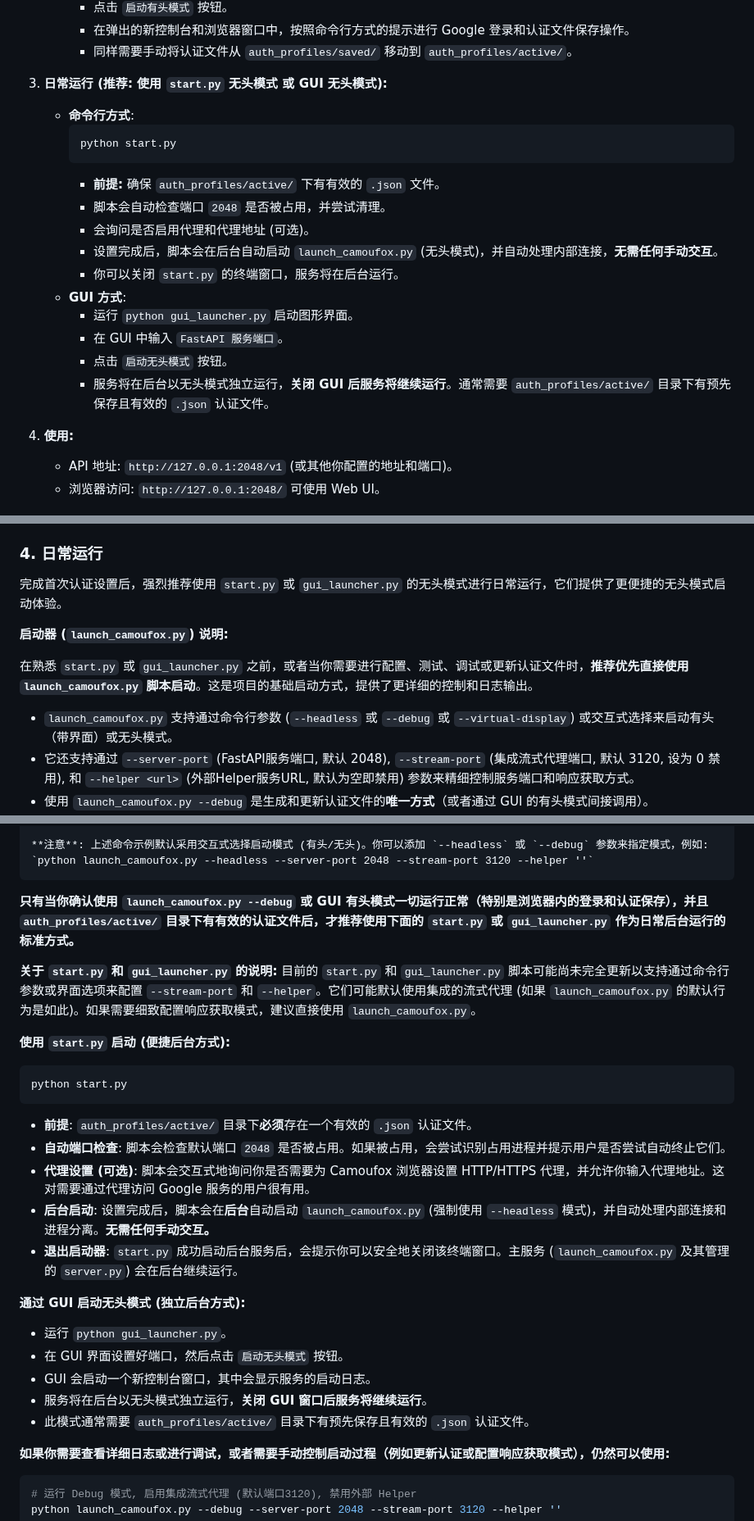
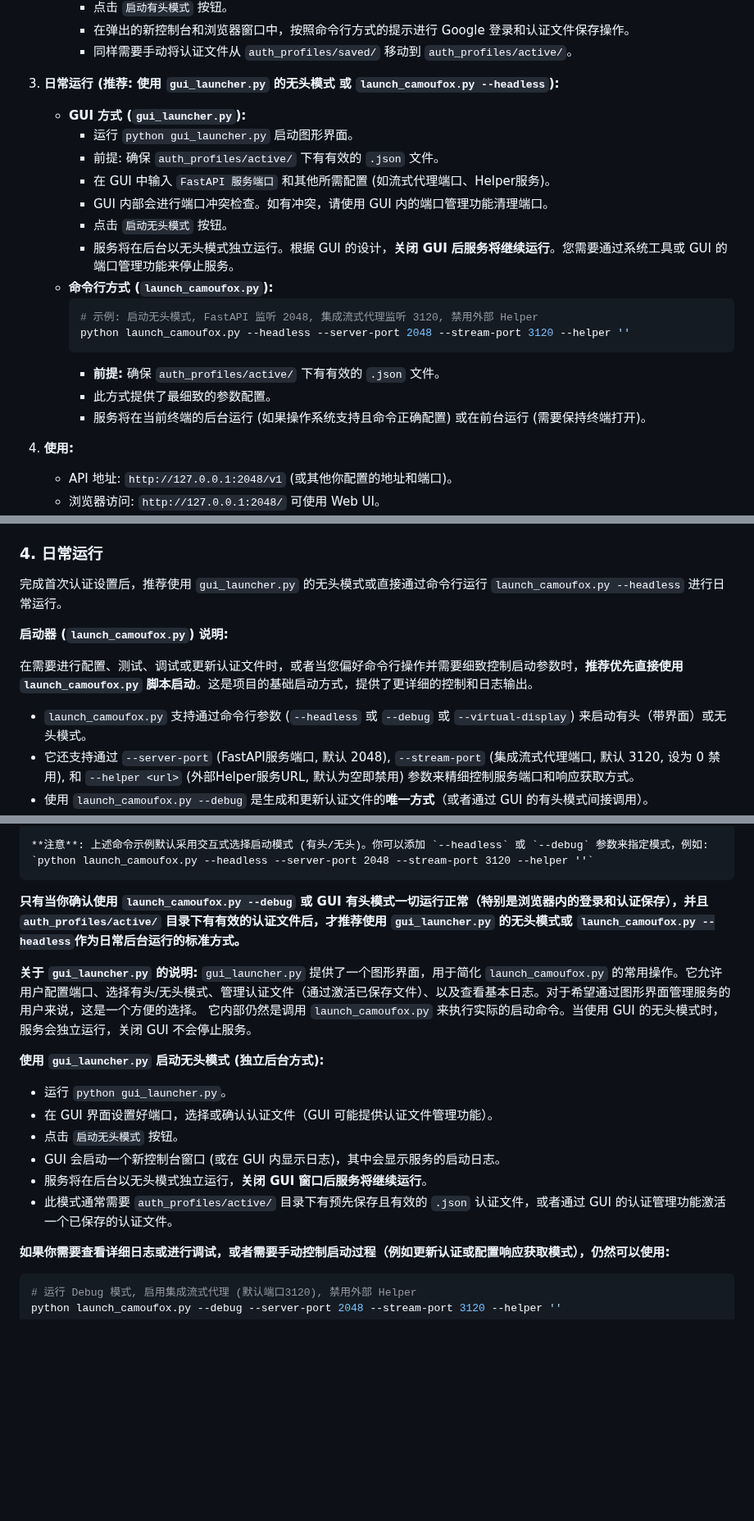
Before and after one commit to yattin/AIstudioProxyAPI, a Markdown page: README.md, 3 parts joined by grey strips. Shown at 82% size. Drawn GitHub-style; blank space fills up the shorter version.

Commit message:
更新 README.md 文件，移除对 start.py 的推荐，强调使用 gui_launcher.py 和 launch_camoufox.py 进行日常运行，优化启动流程说明，增强用户体验和可读性。

````diff
--- a/README.md
+++ b/README.md
@@ -234,21 +231,22 @@ graph TD
         *   在弹出的新控制台和浏览器窗口中，按照命令行方式的提示进行 Google 登录和认证文件保存操作。
         *   同样需要手动将认证文件从 `auth_profiles/saved/` 移动到 `auth_profiles/active/`。
 
-3.  **日常运行 (推荐: 使用 `start.py` 无头模式 或 GUI 无头模式):**
-    *   **命令行方式**:
+3.  **日常运行 (推荐: 使用 `gui_launcher.py` 的无头模式 或 `launch_camoufox.py --headless`):**
+    *   **GUI 方式 (`gui_launcher.py`):**
+        *   运行 `python gui_launcher.py` 启动图形界面。
+        *   前提: 确保 `auth_profiles/active/` 下有有效的 `.json` 文件。
+        *   在 GUI 中输入 `FastAPI 服务端口` 和其他所需配置 (如流式代理端口、Helper服务)。
+        *   GUI 内部会进行端口冲突检查。如有冲突，请使用 GUI 内的端口管理功能清理端口。
+        *   点击 `启动无头模式` 按钮。
+        *   服务将在后台以无头模式独立运行。根据 GUI 的设计，**关闭 GUI 后服务将继续运行**。您需要通过系统工具或 GUI 的端口管理功能来停止服务。
+    *   **命令行方式 (`launch_camoufox.py`):**
         ```bash
-        python start.py
+        # 示例: 启动无头模式, FastAPI 监听 2048, 集成流式代理监听 3120, 禁用外部 Helper
+        python launch_camoufox.py --headless --server-port 2048 --stream-port 3120 --helper ''
         ```
         *   **前提:** 确保 `auth_profiles/active/` 下有有效的 `.json` 文件。
-        *   脚本会自动检查端口 `2048` 是否被占用，并尝试清理。
-        *   会询问是否启用代理和代理地址 (可选)。
-        *   设置完成后，脚本会在后台自动启动 `launch_camoufox.py` (无头模式)，并自动处理内部连接，**无需任何手动交互**。
-        *   你可以关闭 `start.py` 的终端窗口，服务将在后台运行。
-    *   **GUI 方式**:
-        *   运行 `python gui_launcher.py` 启动图形界面。
-        *   在 GUI 中输入 `FastAPI 服务端口`。
-        *   点击 `启动无头模式` 按钮。
-        *   服务将在后台以无头模式独立运行，**关闭 GUI 后服务将继续运行**。通常需要 `auth_profiles/active/` 目录下有预先保存且有效的 `.json` 认证文件。
+        *   此方式提供了最细致的参数配置。
+        *   服务将在当前终端的后台运行 (如果操作系统支持且命令正确配置) 或在前台运行 (需要保持终端打开)。
 
 4.  **使用:**
     *   API 地址: `http://127.0.0.1:2048/v1` (或其他你配置的地址和端口)。
@@ -389,13 +387,13 @@ python gui_launcher.py
 
 ### 4. 日常运行
 
-完成首次认证设置后，强烈推荐使用 `start.py` 或 `gui_launcher.py` 的无头模式进行日常运行，它们提供了更便捷的无头模式启动体验。
+完成首次认证设置后，推荐使用 `gui_launcher.py` 的无头模式或直接通过命令行运行 `launch_camoufox.py --headless` 进行日常运行。
 
 **启动器 (`launch_camoufox.py`) 说明:**
 
-在熟悉 `start.py` 或 `gui_launcher.py` 之前，或者当你需要进行配置、测试、调试或更新认证文件时，**推荐优先直接使用 `launch_camoufox.py` 脚本启动**。这是项目的基础启动方式，提供了更详细的控制和日志输出。
+在需要进行配置、测试、调试或更新认证文件时，或者当您偏好命令行操作并需要细致控制启动参数时，**推荐优先直接使用 `launch_camoufox.py` 脚本启动**。这是项目的基础启动方式，提供了更详细的控制和日志输出。
 
-*   `launch_camoufox.py` 支持通过命令行参数 (`--headless` 或 `--debug` 或 `--virtual-display`) 或交互式选择来启动有头（带界面）或无头模式。
+*   `launch_camoufox.py` 支持通过命令行参数 (`--headless` 或 `--debug` 或 `--virtual-display`) 来启动有头（带界面）或无头模式。
 *   它还支持通过 `--server-port` (FastAPI服务端口, 默认 2048), `--stream-port` (集成流式代理端口, 默认 3120, 设为 0 禁用), 和 `--helper <url>` (外部Helper服务URL, 默认为空即禁用) 参数来精细控制服务端口和响应获取方式。
 *   使用 `launch_camoufox.py --debug` 是生成和更新认证文件的**唯一方式**（或者通过 GUI 的有头模式间接调用）。
 *   通过直接运行 `launch_camoufox.py`，你可以更清晰地看到内部 Camoufox 启动、FastAPI 服务器及集成流式代理的启动过程和日志，方便排查初始设置问题。
@@ -428,30 +426,20 @@ python gui_launcher.py
     **注意**: 上述命令示例默认采用交互式选择启动模式 (有头/无头)。你可以添加 `--headless` 或 `--debug` 参数来指定模式，例如:
     `python launch_camoufox.py --headless --server-port 2048 --stream-port 3120 --helper ''`
 
-**只有当你确认使用 `launch_camoufox.py --debug` 或 GUI 有头模式一切运行正常（特别是浏览器内的登录和认证保存），并且 `auth_profiles/active/` 目录下有有效的认证文件后，才推荐使用下面的 `start.py` 或 `gui_launcher.py` 作为日常后台运行的标准方式。**
+**只有当你确认使用 `launch_camoufox.py --debug` 或 GUI 有头模式一切运行正常（特别是浏览器内的登录和认证保存），并且 `auth_profiles/active/` 目录下有有效的认证文件后，才推荐使用 `gui_launcher.py` 的无头模式或 `launch_camoufox.py --headless`作为日常后台运行的标准方式。**
 
-**关于 `start.py` 和 `gui_launcher.py` 的说明:**
-目前的 `start.py` 和 `gui_launcher.py` 脚本可能尚未完全更新以支持通过命令行参数或界面选项来配置 `--stream-port` 和 `--helper`。它们可能默认使用集成的流式代理 (如果 `launch_camoufox.py` 的默认行为是如此)。如果需要细致配置响应获取模式，建议直接使用 `launch_camoufox.py`。
+**关于 `gui_launcher.py` 的说明:**
+`gui_launcher.py` 提供了一个图形界面，用于简化 `launch_camoufox.py` 的常用操作。它允许用户配置端口、选择有头/无头模式、管理认证文件（通过激活已保存文件）、以及查看基本日志。对于希望通过图形界面管理服务的用户来说，这是一个方便的选择。
+它内部仍然是调用 `launch_camoufox.py` 来执行实际的启动命令。当使用 GUI 的无头模式时，服务会独立运行，关闭 GUI 不会停止服务。
 
-**使用 `start.py` 启动 (便捷后台方式):**
-
-```bash
-python start.py
-```
-
-*   **前提**: `auth_profiles/active/` 目录下**必须**存在一个有效的 `.json` 认证文件。
-*   **自动端口检查**: 脚本会检查默认端口 `2048` 是否被占用。如果被占用，会尝试识别占用进程并提示用户是否尝试自动终止它们。
-*   **代理设置 (可选)**: 脚本会交互式地询问你是否需要为 Camoufox 浏览器设置 HTTP/HTTPS 代理，并允许你输入代理地址。这对需要通过代理访问 Google 服务的用户很有用。
-*   **后台启动**: 设置完成后，脚本会在**后台**自动启动 `launch_camoufox.py` (强制使用 `--headless` 模式)，并自动处理内部连接和进程分离。**无需任何手动交互。**
-*   **退出启动器**: `start.py` 成功启动后台服务后，会提示你可以安全地关闭该终端窗口。主服务 (`launch_camoufox.py` 及其管理的 `server.py`) 会在后台继续运行。
-
-**通过 GUI 启动无头模式 (独立后台方式):**
+**使用 `gui_launcher.py` 启动无头模式 (独立后台方式):**
 
 *   运行 `python gui_launcher.py`。
-*   在 GUI 界面设置好端口，然后点击 `启动无头模式` 按钮。
-*   GUI 会启动一个新控制台窗口，其中会显示服务的启动日志。
+*   在 GUI 界面设置好端口，选择或确认认证文件（GUI 可能提供认证文件管理功能）。
+*   点击 `启动无头模式` 按钮。
+*   GUI 会启动一个新控制台窗口 (或在 GUI 内显示日志)，其中会显示服务的启动日志。
 *   服务将在后台以无头模式独立运行，**关闭 GUI 窗口后服务将继续运行**。
-*   此模式通常需要 `auth_profiles/active/` 目录下有预先保存且有效的 `.json` 认证文件。
+*   此模式通常需要 `auth_profiles/active/` 目录下有预先保存且有效的 `.json` 认证文件，或者通过 GUI 的认证管理功能激活一个已保存的认证文件。
 
 **如果你需要查看详细日志或进行调试，或者需要手动控制启动过程（例如更新认证或配置响应获取模式），仍然可以使用:**
 ```bash
````
Also changed, not shown: other parts of README.md (+1 -4 lines).
